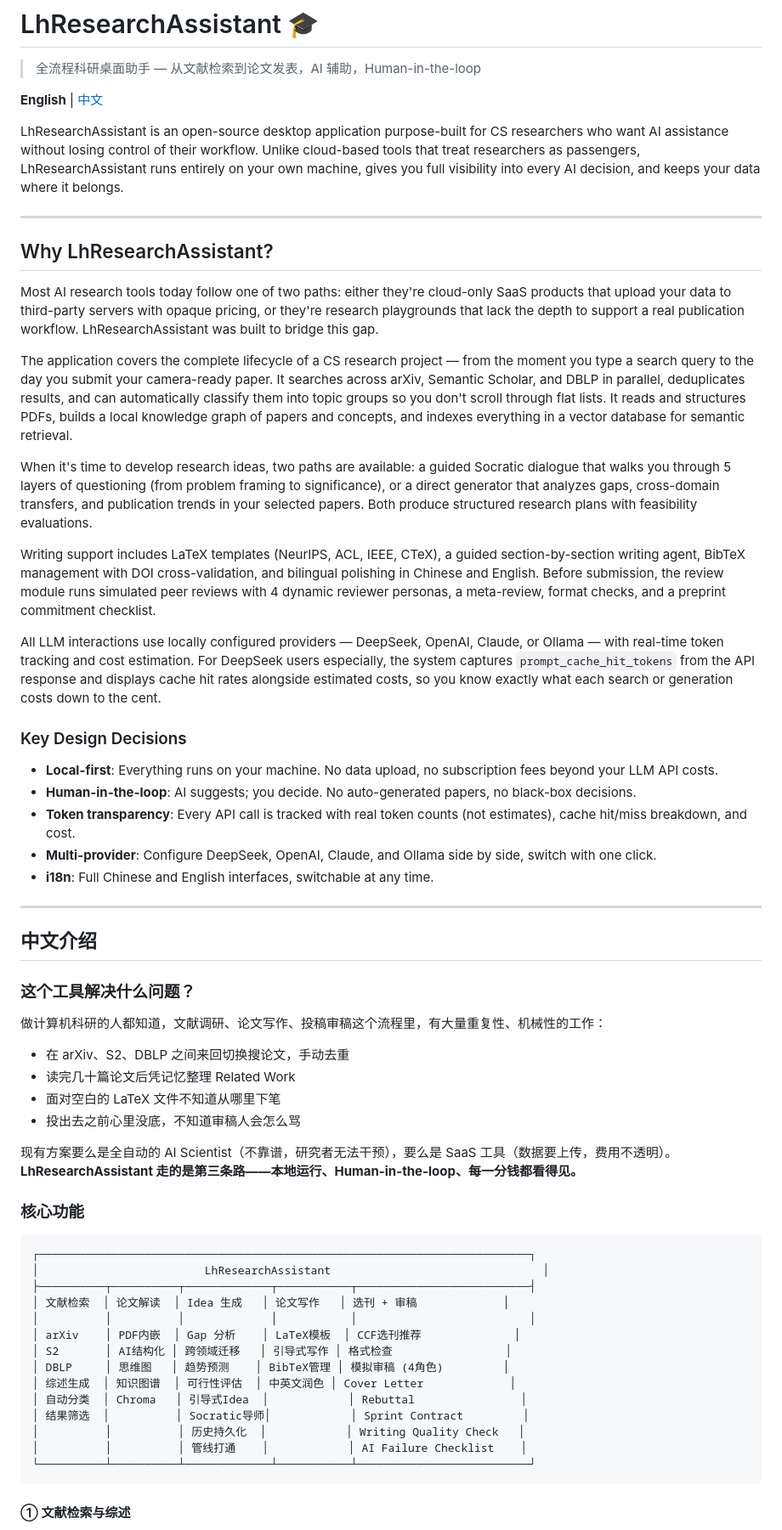
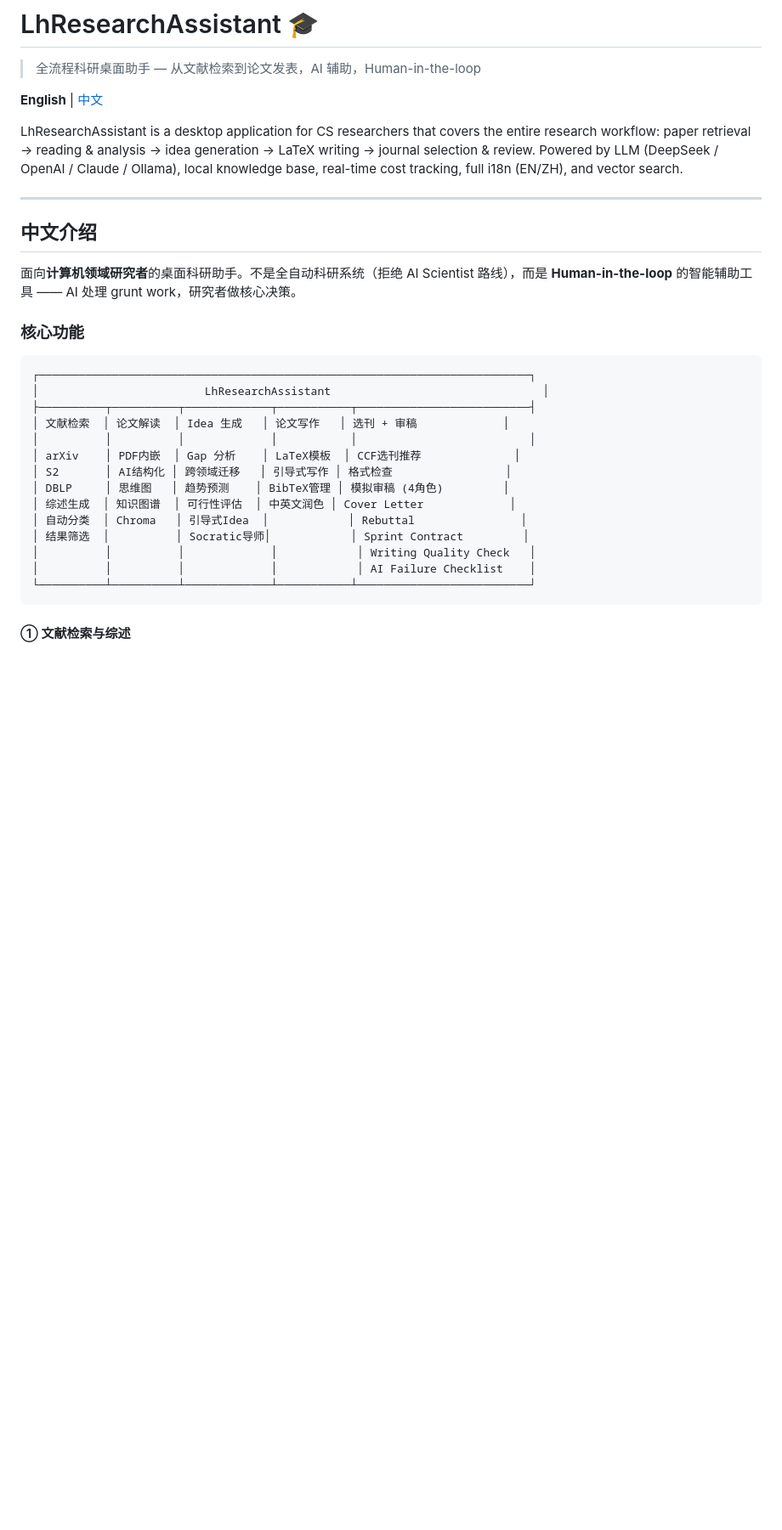
Before and after one commit to Qingshan2077/LhResearchAssistant, a Markdown page: README.md, the part around one of its changes. Shown at 85% size. GitHub-like rendering; blank space fills up the shorter version.

````diff
--- a/README.md
+++ b/README.md
@@ -9,44 +9,13 @@
 
 **English** | [中文](#中文介绍)
 
-LhResearchAssistant is an open-source desktop application purpose-built for CS researchers who want AI assistance without losing control of their workflow. Unlike cloud-based tools that treat researchers as passengers, LhResearchAssistant runs entirely on your own machine, gives you full visibility into every AI decision, and keeps your data where it belongs.
-
----
-
-## Why LhResearchAssistant?
-
-Most AI research tools today follow one of two paths: either they're cloud-only SaaS products that upload your data to third-party servers with opaque pricing, or they're research playgrounds that lack the depth to support a real publication workflow. LhResearchAssistant was built to bridge this gap.
-
-The application covers the complete lifecycle of a CS research project — from the moment you type a search query to the day you submit your camera-ready paper. It searches across arXiv, Semantic Scholar, and DBLP in parallel, deduplicates results, and can automatically classify them into topic groups so you don't scroll through flat lists. It reads and structures PDFs, builds a local knowledge graph of papers and concepts, and indexes everything in a vector database for semantic retrieval.
-
-When it's time to develop research ideas, two paths are available: a guided Socratic dialogue that walks you through 5 layers of questioning (from problem framing to significance), or a direct generator that analyzes gaps, cross-domain transfers, and publication trends in your selected papers. Both produce structured research plans with feasibility evaluations.
-
-Writing support includes LaTeX templates (NeurIPS, ACL, IEEE, CTeX), a guided section-by-section writing agent, BibTeX management with DOI cross-validation, and bilingual polishing in Chinese and English. Before submission, the review module runs simulated peer reviews with 4 dynamic reviewer personas, a meta-review, format checks, and a preprint commitment checklist.
-
-All LLM interactions use locally configured providers — DeepSeek, OpenAI, Claude, or Ollama — with real-time token tracking and cost estimation. For DeepSeek users especially, the system captures `prompt_cache_hit_tokens` from the API response and displays cache hit rates alongside estimated costs, so you know exactly what each search or generation costs down to the cent.
-
-### Key Design Decisions
-
-- **Local-first**: Everything runs on your machine. No data upload, no subscription fees beyond your LLM API costs.
-- **Human-in-the-loop**: AI suggests; you decide. No auto-generated papers, no black-box decisions.
-- **Token transparency**: Every API call is tracked with real token counts (not estimates), cache hit/miss breakdown, and cost.
-- **Multi-provider**: Configure DeepSeek, OpenAI, Claude, and Ollama side by side, switch with one click.
-- **i18n**: Full Chinese and English interfaces, switchable at any time.
+LhResearchAssistant is a desktop application for CS researchers that covers the entire research workflow: paper retrieval → reading & analysis → idea generation → LaTeX writing → journal selection & review. Powered by LLM (DeepSeek / OpenAI / Claude / Ollama), local knowledge base, real-time cost tracking, full i18n (EN/ZH), and vector search.
 
 ---
 
 ## 中文介绍
 
-### 这个工具解决什么问题？
-
-做计算机科研的人都知道，文献调研、论文写作、投稿审稿这个流程里，有大量重复性、机械性的工作：
-
-- 在 arXiv、S2、DBLP 之间来回切换搜论文，手动去重
-- 读完几十篇论文后凭记忆整理 Related Work
-- 面对空白的 LaTeX 文件不知道从哪里下笔
-- 投出去之前心里没底，不知道审稿人会怎么骂
-
-现有方案要么是全自动的 AI Scientist（不靠谱，研究者无法干预），要么是 SaaS 工具（数据要上传，费用不透明）。**LhResearchAssistant 走的是第三条路——本地运行、Human-in-the-loop、每一分钱都看得见。**
+面向**计算机领域研究者**的桌面科研助手。不是全自动科研系统（拒绝 AI Scientist 路线），而是 **Human-in-the-loop** 的智能辅助工具 —— AI 处理 grunt work，研究者做核心决策。
 
 ### 核心功能
 
@@ -62,8 +31,8 @@ All LLM interactions use locally configured providers — DeepSeek, OpenAI, Clau
 │ 综述生成  │ 知识图谱  │ 可行性评估  │ 中英文润色 │ Cover Letter             │
 │ 自动分类  │ Chroma   │ 引导式Idea  │            │ Rebuttal                │
 │ 结果筛选  │          │ Socratic导师│            │ Sprint Contract         │
-│          │          │ 历史持久化  │            │ Writing Quality Check   │
-│          │          │ 管线打通    │            │ AI Failure Checklist    │
+│          │          │             │            │ Writing Quality Check   │
+│          │          │             │            │ AI Failure Checklist    │
 └──────────┴──────────┴─────────────┴───────────┴──────────────────────────┘
 ```
 
````
Also changed, not shown: other parts of README.md (+44 -46 lines).
